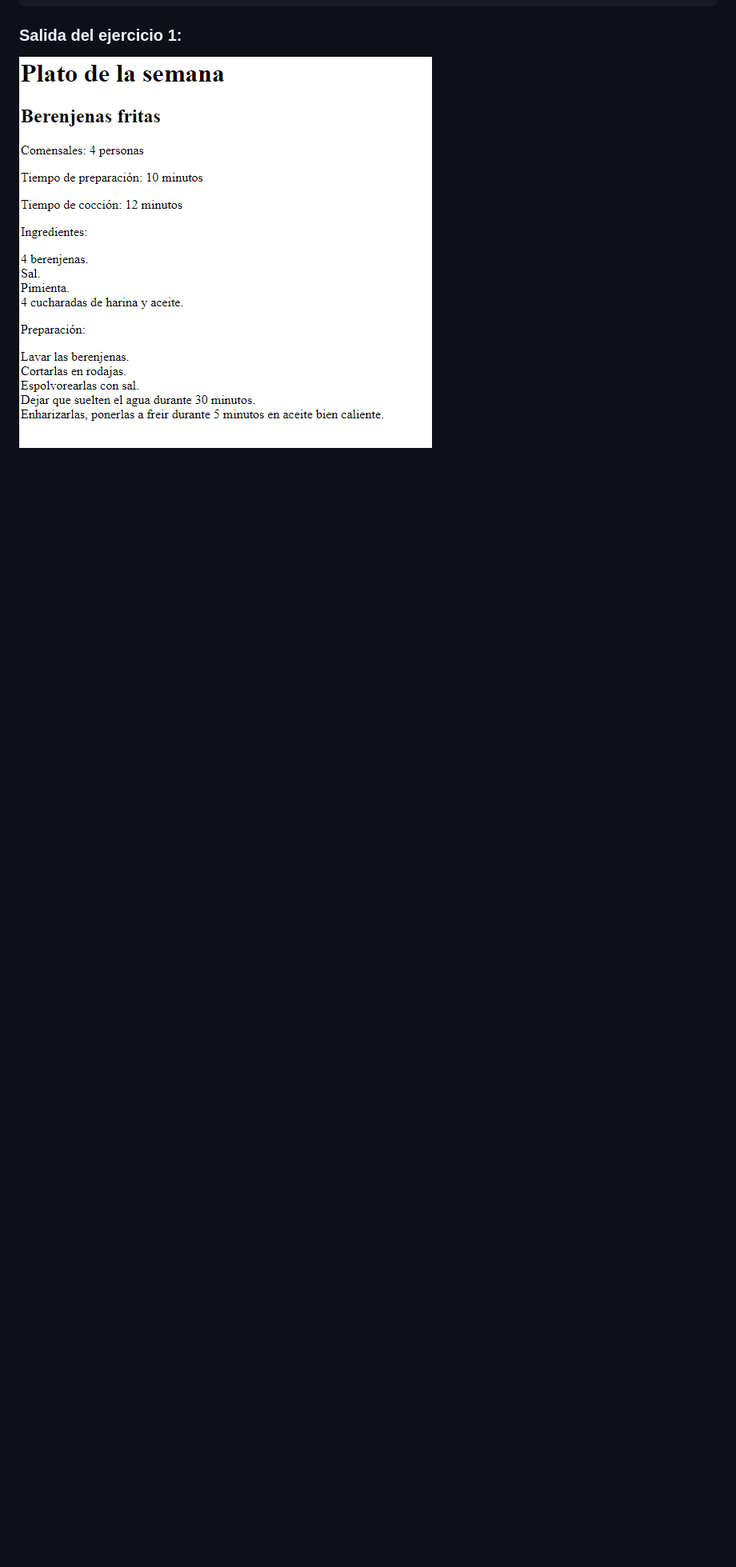
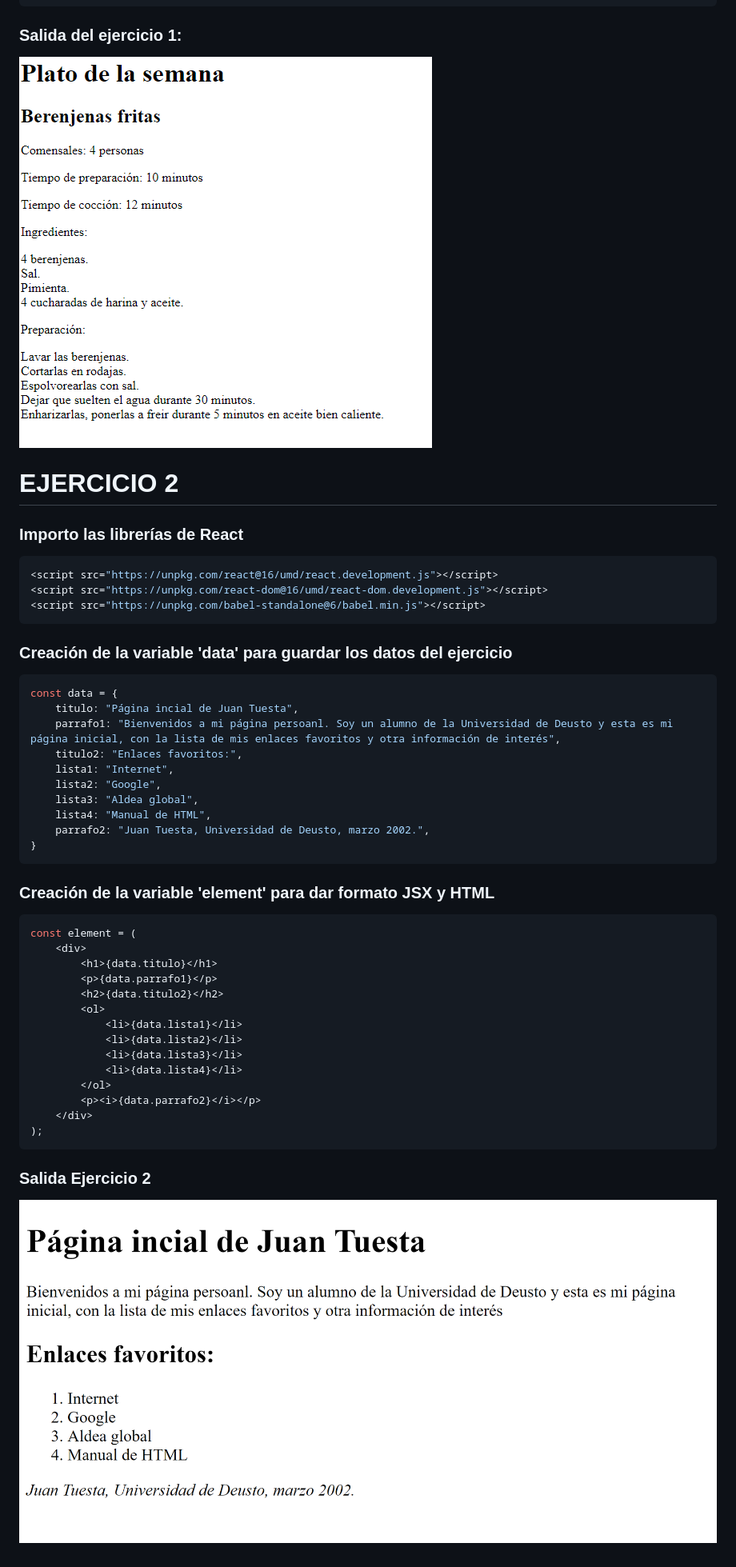
Before and after one commit to Jeadz/PROGRAMACION_IV_JSX, a Markdown page: README.MD, the part around the change. Shown: that part at 80% size. GitHub-like rendering; pictures changed too: img/ejercicio2.png (added); blank space fills up the shorter version.

Commit message:
Creación ejercicio 2

````diff
--- a/README.MD
+++ b/README.MD
@@ -67,3 +67,44 @@ ReactDOM.render(
 
 ### Salida del ejercicio 1:
 ![Image text](img/ejercicio1.png)
+
+
+# EJERCICIO 2
+### Importo las librerías de React
+```javascript
+<script src="https://unpkg.com/react@16/umd/react.development.js"></script>
+<script src="https://unpkg.com/react-dom@16/umd/react-dom.development.js"></script>
+<script src="https://unpkg.com/babel-standalone@6/babel.min.js"></script>
+```
+### Creación de la variable 'data' para guardar los datos del ejercicio
+```javascript
+const data = {
+    titulo: "Página incial de Juan Tuesta",
+    parrafo1: "Bienvenidos a mi página persoanl. Soy un alumno de la Universidad de Deusto y esta es mi página inicial, con la lista de mis enlaces favoritos y otra información de interés",
+    titulo2: "Enlaces favoritos:",
+    lista1: "Internet",
+    lista2: "Google",
+    lista3: "Aldea global",
+    lista4: "Manual de HTML",
+    parrafo2: "Juan Tuesta, Universidad de Deusto, marzo 2002.",
+}
+```
+### Creación de la variable 'element' para dar formato JSX y HTML
+```javascript
+const element = (
+    <div>
+        <h1>{data.titulo}</h1>
+        <p>{data.parrafo1}</p>
+        <h2>{data.titulo2}</h2>
+        <ol>
+            <li>{data.lista1}</li>
+            <li>{data.lista2}</li>
+            <li>{data.lista3}</li>
+            <li>{data.lista4}</li>
+        </ol>
+        <p><i>{data.parrafo2}</i></p>
+    </div>
+);
+```
+### Salida Ejercicio 2
+![Image text](img/ejercicio2.png)
````
Also changed, not shown: 2 other files.
